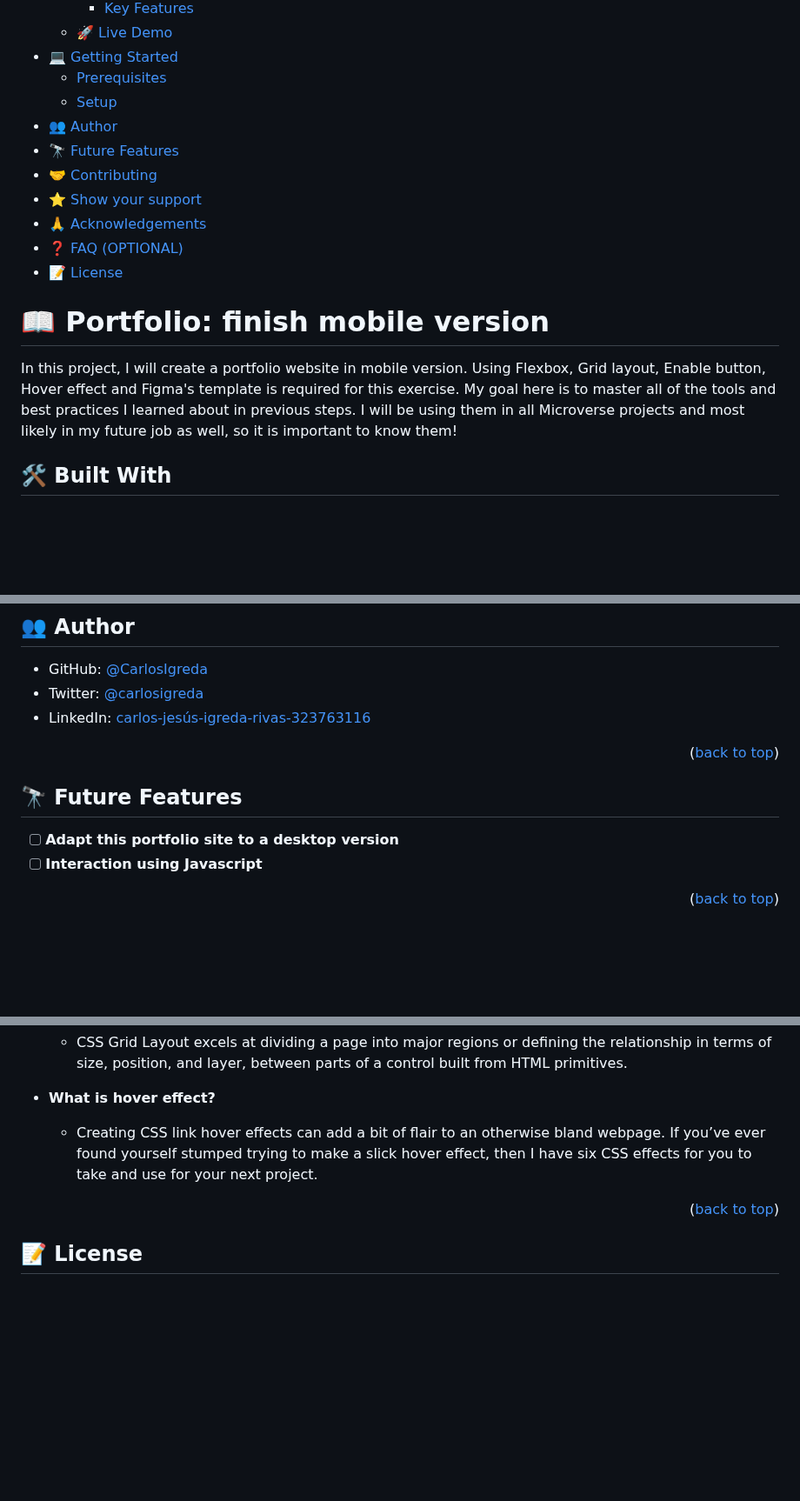
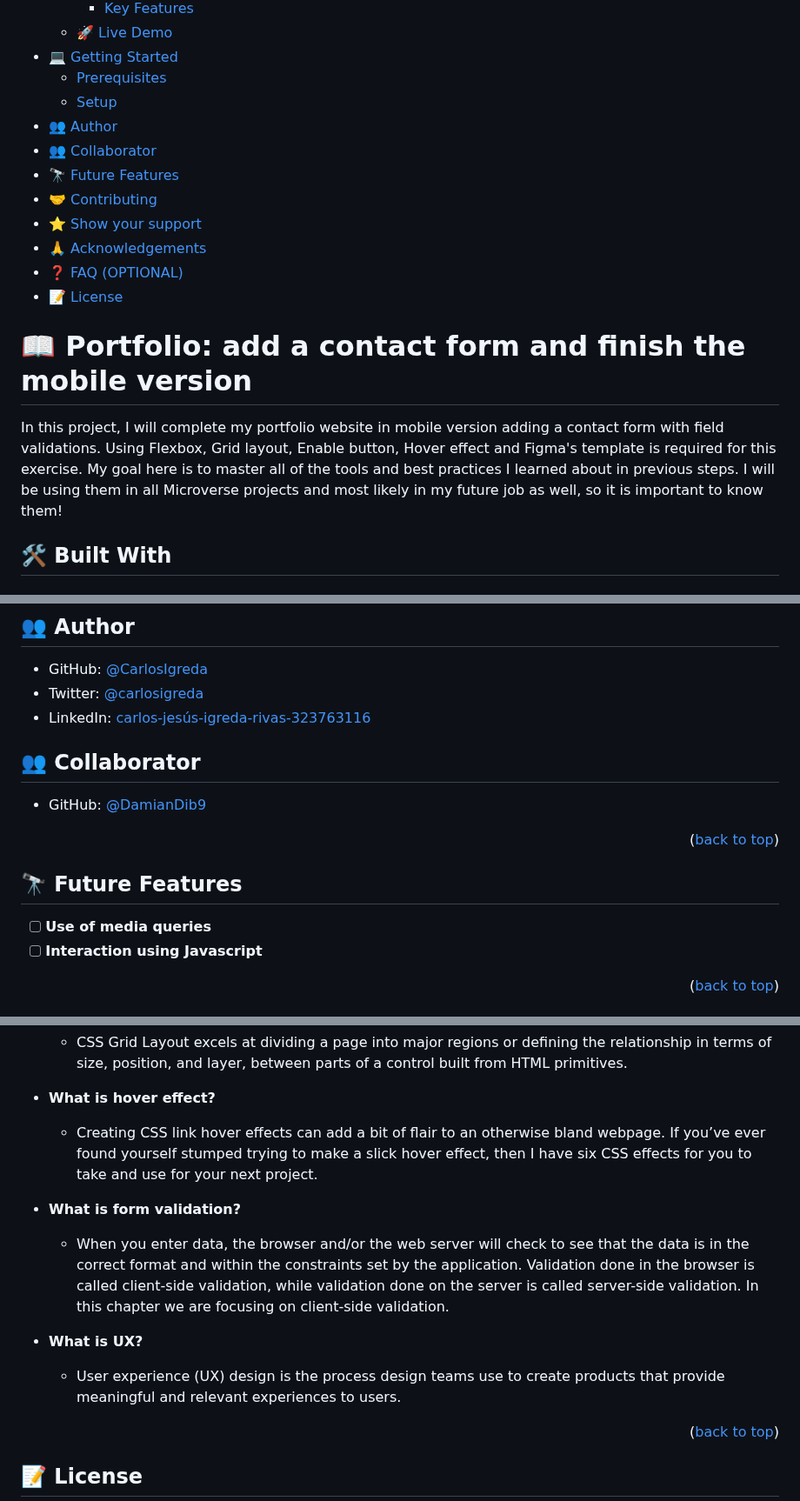
Before and after one commit to CarlosIgreda/Portfolio-setup-and-mobile-first, a Markdown page: README.md, 3 parts joined by grey strips. Shown at 87% size. Rendered like a GitHub page; blank space fills up the shorter version.

```diff
--- a/README.md
+++ b/README.md
@@ -11,6 +11,7 @@
   - [Prerequisites](#prerequisites)
   - [Setup](#setup)
 - [👥 Author](#author)
+- [👥 Collaborator](#collaborator)
 - [🔭 Future Features](#future-features)
 - [🤝 Contributing](#contributing)
 - [⭐️ Show your support](#support)
@@ -18,9 +19,9 @@
 - [❓ FAQ (OPTIONAL)](#faq)
 - [📝 License](#license)
 
-# 📖 Portfolio: finish mobile version <a name="about-project"></a>
+# 📖 Portfolio: add a contact form and finish the mobile version <a name="about-project"></a>
 
-In this project, I will create a portfolio website in mobile version. Using Flexbox, Grid layout, Enable button, Hover effect and Figma's template is required for this exercise. My goal here is to master all of the tools and best practices I learned about in previous steps. I will be using them in all Microverse projects and most likely in my future job as well, so it is important to know them!
+In this project, I will complete my portfolio website in mobile version adding a contact form with field validations. Using Flexbox, Grid layout, Enable button, Hover effect and Figma's template is required for this exercise. My goal here is to master all of the tools and best practices I learned about in previous steps. I will be using them in all Microverse projects and most likely in my future job as well, so it is important to know them!
 
 ## 🛠 Built With <a name="built-with"></a>
 
@@ -97,11 +100,15 @@ Clone this repository to your desired folder:
 - Twitter: [@carlosigreda](https://twitter.com/carlosigreda)
 - LinkedIn: [carlos-jesús-igreda-rivas-323763116](https://www.linkedin.com/in/carlos-jes%C3%BAs-igreda-rivas-323763116/)
 
+## 👥 Collaborator <a name="collaborator"></a>
+
+- GitHub: [@DamianDib9](https://github.com/DamianDib9)
+
 <p align="right">(<a href="#readme-top">back to top</a>)</p>
 
 ## 🔭 Future Features <a name="future-features"></a>
 
-- [ ] **Adapt this portfolio site to a desktop version**
+- [ ] **Use of media queries**
 - [ ] **Interaction using Javascript**
 
 <p align="right">(<a href="#readme-top">back to top</a>)</p>
@@ -148,6 +155,14 @@ I would like to thank all Microverse staff and my learning partners as well.
 
   - Creating CSS link hover effects can add a bit of flair to an otherwise bland webpage. If you’ve ever found yourself stumped trying to make a slick hover effect, then I have six CSS effects for you to take and use for your next project.
 
+- **What is form validation?**
+
+  - When you enter data, the browser and/or the web server will check to see that the data is in the correct format and within the constraints set by the application. Validation done in the browser is called client-side validation, while validation done on the server is called server-side validation. In this chapter we are focusing on client-side validation.
+
+- **What is UX?**
+
+  - User experience (UX) design is the process design teams use to create products that provide meaningful and relevant experiences to users.
+
 <p align="right">(<a href="#readme-top">back to top</a>)</p>
 
 ## 📝 License <a name="license"></a>
```
Also changed, not shown: other parts of README.md (+3 -1 lines).
